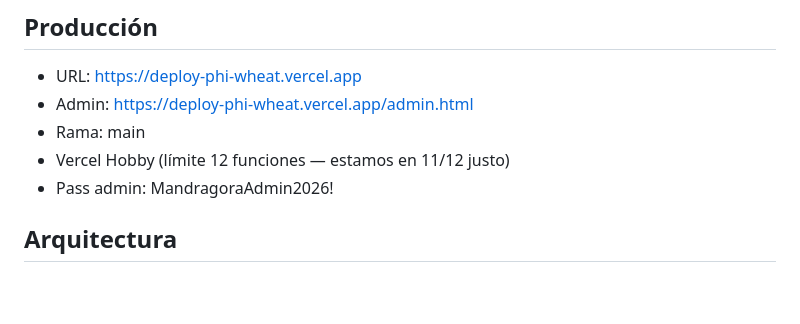
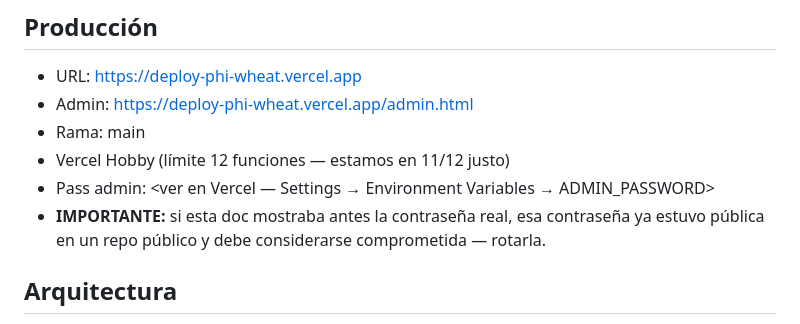
Before and after one commit to mauric75/mandragora-web, a Markdown page: docs/ESTADO-PROYECTO.md, the part around the change. Rendered like a GitHub page; blank space fills up the shorter version.

Commit message:
SEGURIDAD: redactar contraseña real expuesta en docs/ESTADO-PROYECTO.md

```diff
--- a/docs/ESTADO-PROYECTO.md
+++ b/docs/ESTADO-PROYECTO.md
@@ -5,7 +5,8 @@
 - Admin: https://deploy-phi-wheat.vercel.app/admin.html
 - Rama: main
 - Vercel Hobby (límite 12 funciones — estamos en 11/12 justo)
-- Pass admin: MandragoraAdmin2026!
+- Pass admin: <ver en Vercel — Settings → Environment Variables → ADMIN_PASSWORD>
+- **IMPORTANTE:** si esta doc mostraba antes la contraseña real, esa contraseña ya estuvo pública en un repo público y debe considerarse comprometida — rotarla.
 
 ## Arquitectura
 - HTML estático + serverless functions en api/
```
